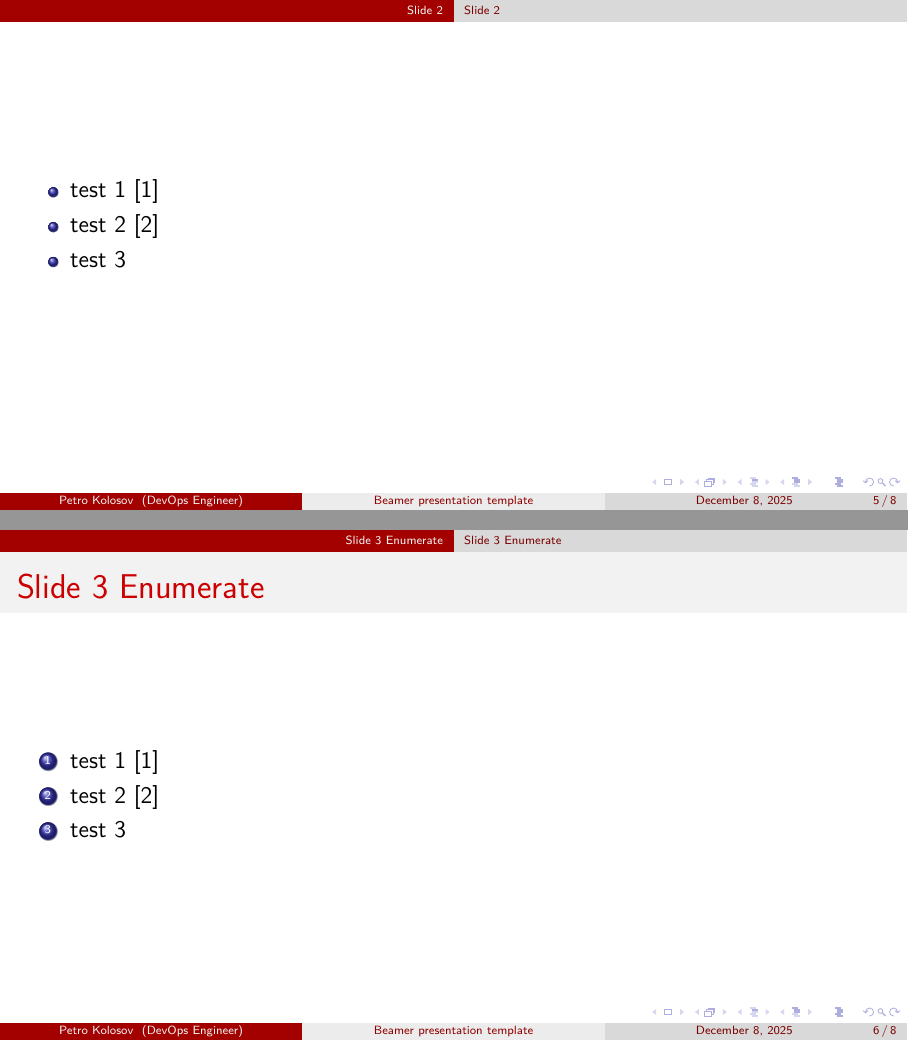
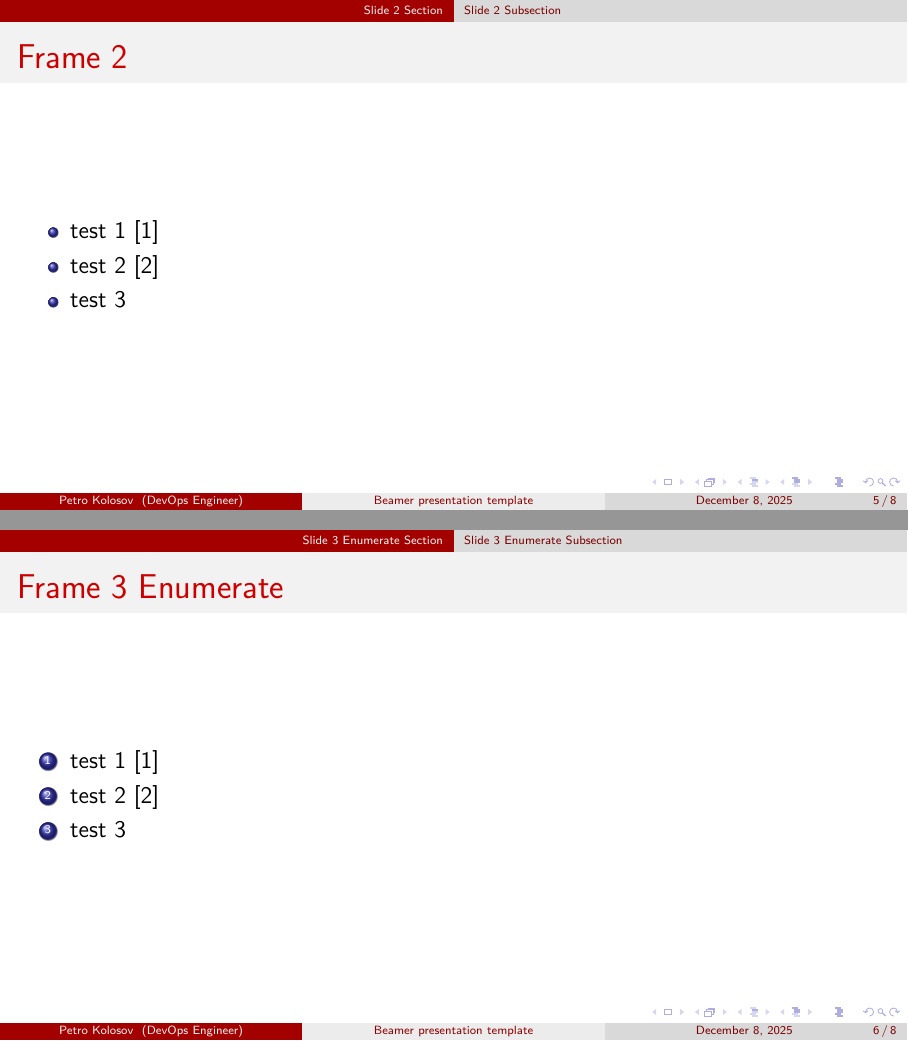
Before and after one commit to kolosovpetro/latex-beamer-template, LaTeX slides (src/latex-beamer-template.tex): pages 5 and 6 of 8, joined at a grey line. Compiled offline with pdfLaTeX.

Commit message:
minor edits

```diff
--- a/src/latex-beamer-template.tex
+++ b/src/latex-beamer-template.tex
@@ -119,11 +132,11 @@
     \end{frame}
 
 
-    \section{Slide 2}
+    \section{Slide 2 Section}
 
-    \subsection{Slide 2}
+    \subsection{Slide 2 Subsection}
 
-    \begin{frame}
+    \begin{frame}{Frame 2}
         \begin{itemize}
             \item test 1~\cite{knuth1993johann}
             \item test 2~\cite{meijering2002chronology}
@@ -132,11 +145,11 @@
     \end{frame}
 
 
-    \section{Slide 3 Enumerate}
+    \section{Slide 3 Enumerate Section}
 
-    \subsection{Slide 3 Enumerate}
+    \subsection{Slide 3 Enumerate Subsection}
 
-    \begin{frame}{Slide 3 Enumerate}
+    \begin{frame}{Frame 3 Enumerate}
         \begin{enumerate}
             \item test 1~\cite{knuth1993johann}
             \item test 2~\cite{meijering2002chronology}
```
Also changed, not shown: out/latex-beamer-template.pdf, src/latex-beamer-template.tex (17 more changed lines).
